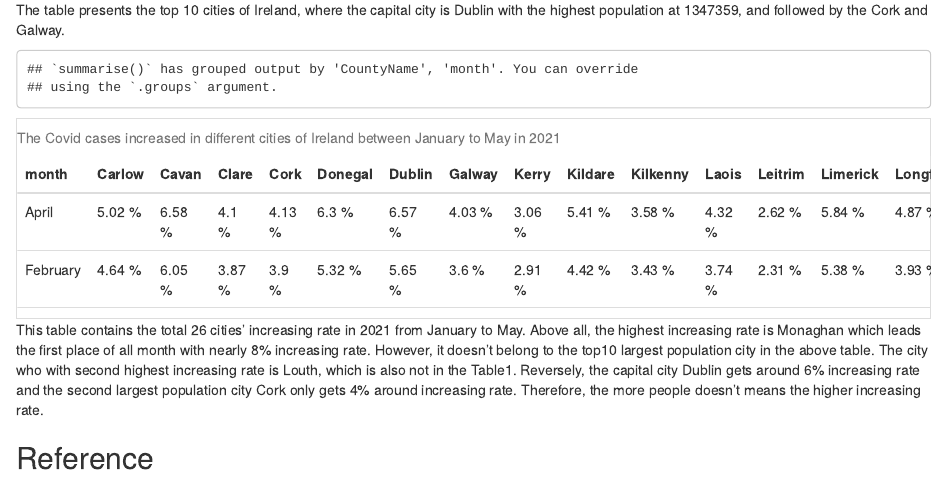
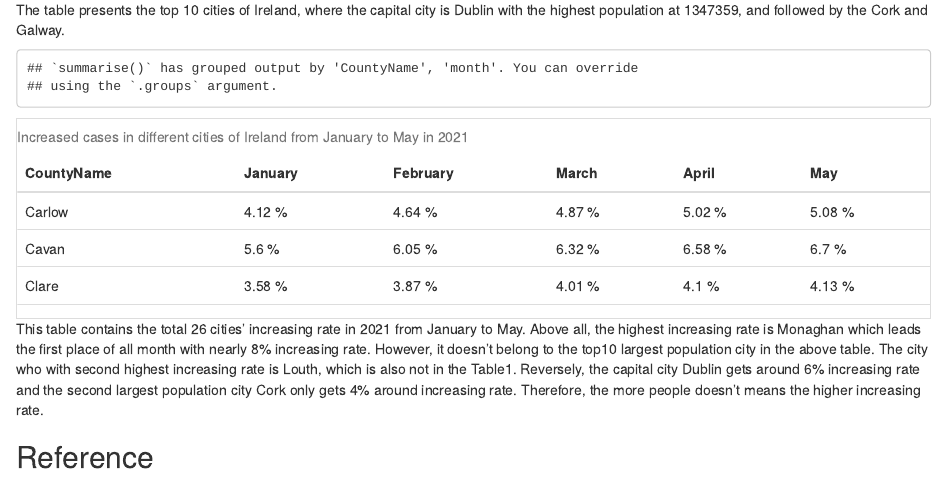
Before and after one commit to etc5523-2021/blog-cici0702, an R Markdown document (_posts/2021-08-29-data-description/data-description.Rmd): the page in a window 1100 px wide, from 3350 px down before the commit and from 3610 px down after it, so that both start at the same text. Rendered offline with R 4.5, knitr and Pandoc, with nearby package versions; drawn as R Markdown's standard HTML page in place of the format the file asks for; some code elsewhere in the file could not run offline.

Commit message:
change table style

````diff
--- a/_posts/2021-08-29-data-description/data-description.Rmd
+++ b/_posts/2021-08-29-data-description/data-description.Rmd
@@ -215,13 +220,15 @@ region$increasing_rate = paste(region$increasing_rate,"%")
 
 region_compare <- region %>%
   select(CountyName, month, increasing_rate) %>%
-  pivot_wider(names_from = "CountyName",
-              values_from = "increasing_rate") %>%
-  arrange(month)
+  pivot_wider(names_from = "month",
+              values_from = "increasing_rate")
+region_compare <- region_compare %>%
+  relocate(January, February, March, April, May, .after = CountyName)
 
-knitr::kable(region_compare, caption = "The Covid cases increased in different cities of Ireland between January to May in 2021") %>%
+
+knitr::kable(region_compare, caption = "Increased cases in different cities of Ireland from January to May in 2021") %>%
    kable_styling(position = "center") %>%
-  scroll_box(width = "100%", height = "200px")
+  scroll_box(height = "200px")
 ```
 
 
````
Also changed, not shown: about.Rmd (+1 -6 lines), docs/posts/posts.json, docs/search.json, _posts/2021-08-29-data-description/data-description.Rmd (7 more changed lines), 1 other file.
